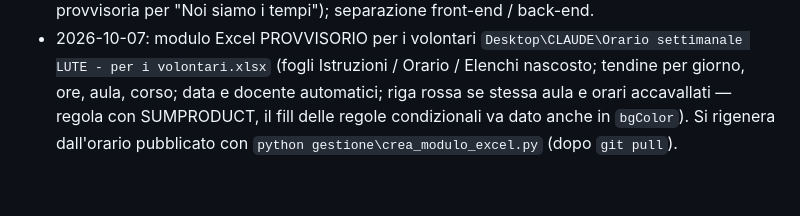
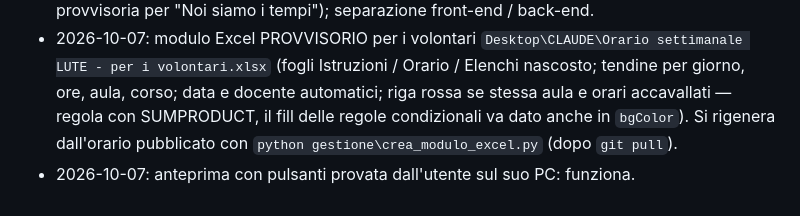
Before and after one commit to pxh2407/galleria-lezioni-lute, a Markdown page: CLAUDE.md, the part around the change. Drawn GitHub-style.

Commit message:
Appunti: anteprima provata dall'utente
Co-Authored-By: Claude Opus 5.5 <noreply@anthropic.com>

```diff
--- a/CLAUDE.md
+++ b/CLAUDE.md
@@ -23,3 +23,4 @@ Online: https://pxh2407.github.io/galleria-lezioni-lute/ — repo `pxh2407/galle
 - 2026-10-06: pubblicata (copia di `Desktop\Galleria.html`); copertina `crea_copertina.py` (ora superato dal back-end); conteggio 30→34; correzioni cellulare (scheda `m-auto`, giorni in griglia 2 colonne, tabella compatta `#tableMobile` sul telefono); Foglio A4 (solo PC, html2canvas, adattamento `--k` per stare in una pagina); 12 lezioni di 2 ore corrette dal foglio ufficiale (immagine A4 da Excel).
 - 2026-10-07: foto senza velo e scritte scure; immagini intere 16:9 con giorno/orario/aula sotto; immagini Gemini provate e poi sostituite da quelle di CORSI LUTE (020 Cineforum per "Vi racconto un film", 215 balli di gruppo, 210 balli di coppia, 800A per Medicina Lutelisir, 640 provvisoria per "Noi siamo i tempi"); separazione front-end / back-end.
 - 2026-10-07: modulo Excel PROVVISORIO per i volontari `Desktop\CLAUDE\Orario settimanale LUTE - per i volontari.xlsx` (fogli Istruzioni / Orario / Elenchi nascosto; tendine per giorno, ore, aula, corso; data e docente automatici; riga rossa se stessa aula e orari accavallati — regola con SUMPRODUCT, il fill delle regole condizionali va dato anche in `bgColor`). Si rigenera dall'orario pubblicato con `python gestione\crea_modulo_excel.py` (dopo `git pull`).
+- 2026-10-07: anteprima con pulsanti provata dall'utente sul suo PC: funziona.
```
